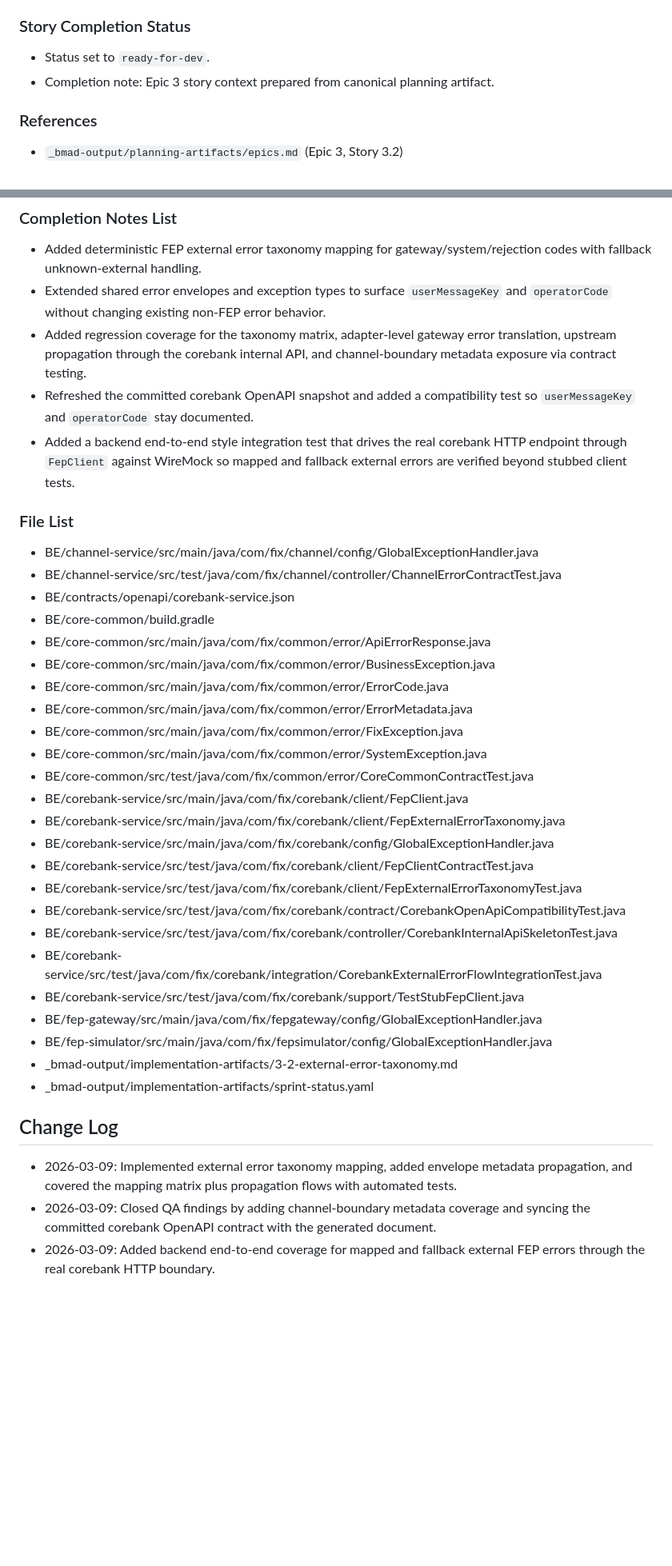
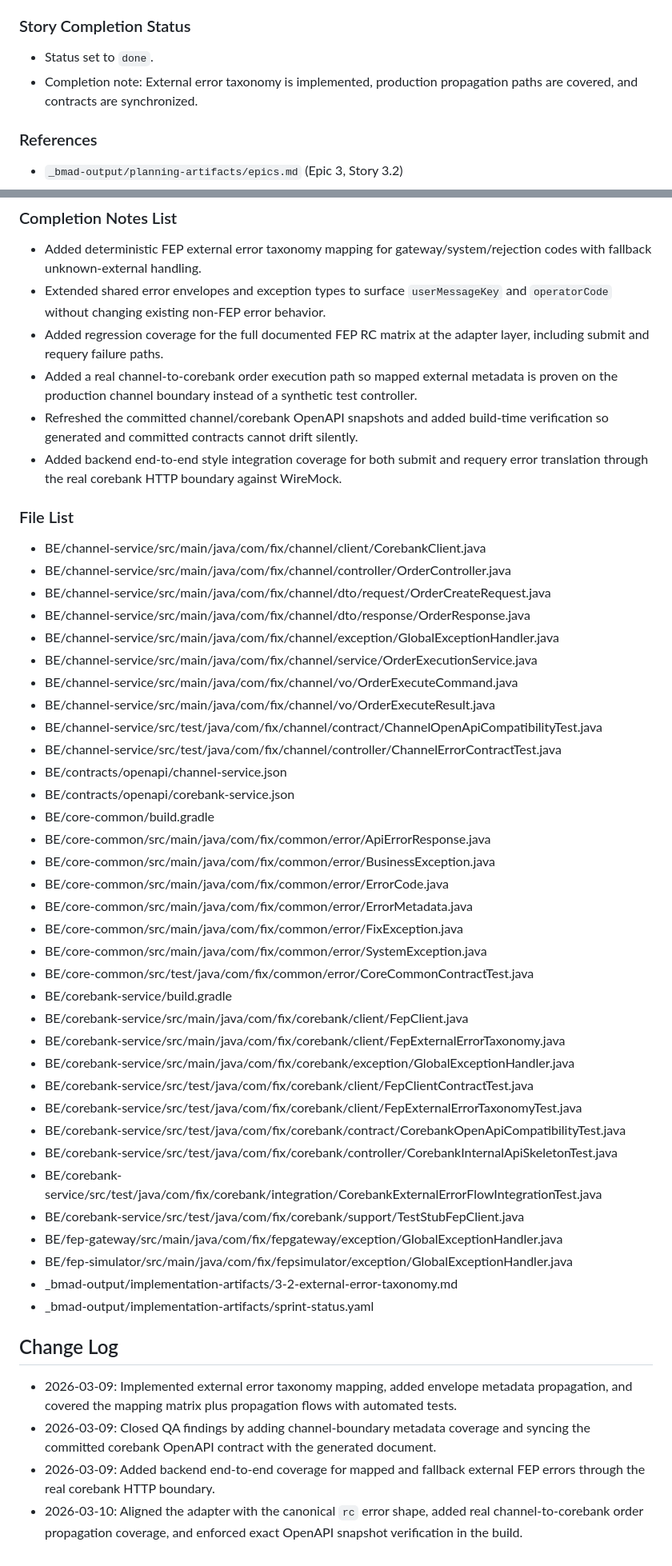
Before and after one commit to DoYouLikeFIx/FIXYZ, a Markdown page: _bmad-output/implementation-artifacts/3-2-external-error-taxonomy.md, 2 parts joined by grey strips. Shown at 80% size. Rendered like a GitHub page; blank space fills up the shorter version.

Commit message:
Docs: update story 3.2 implementation record FIX-45

```diff
--- a/_bmad-output/implementation-artifacts/3-2-external-error-taxonomy.md
+++ b/_bmad-output/implementation-artifacts/3-2-external-error-taxonomy.md
@@ -54,8 +54,8 @@ So that upstream systems handle failures consistently.
 
 ### Story Completion Status
 
-- Status set to `ready-for-dev`.
-- Completion note: Epic 3 story context prepared from canonical planning artifact.
+- Status set to `done`.
+- Completion note: External error taxonomy is implemented, production propagation paths are covered, and contracts are synchronized.
 
 ### References
 
@@ -84,14 +84,24 @@ GPT-5 Codex (Codex desktop)
 
 - Added deterministic FEP external error taxonomy mapping for gateway/system/rejection codes with fallback unknown-external handling.
 - Extended shared error envelopes and exception types to surface `userMessageKey` and `operatorCode` without changing existing non-FEP error behavior.
-- Added regression coverage for the taxonomy matrix, adapter-level gateway error translation, upstream propagation through the corebank internal API, and channel-boundary metadata exposure via contract testing.
-- Refreshed the committed corebank OpenAPI snapshot and added a compatibility test so `userMessageKey` and `operatorCode` stay documented.
-- Added a backend end-to-end style integration test that drives the real corebank HTTP endpoint through `FepClient` against WireMock so mapped and fallback external errors are verified beyond stubbed client tests.
+- Added regression coverage for the full documented FEP RC matrix at the adapter layer, including submit and requery failure paths.
+- Added a real channel-to-corebank order execution path so mapped external metadata is proven on the production channel boundary instead of a synthetic test controller.
+- Refreshed the committed channel/corebank OpenAPI snapshots and added build-time verification so generated and committed contracts cannot drift silently.
+- Added backend end-to-end style integration coverage for both submit and requery error translation through the real corebank HTTP boundary against WireMock.
 
 ### File List
 
-- BE/channel-service/src/main/java/com/fix/channel/config/GlobalExceptionHandler.java
+- BE/channel-service/src/main/java/com/fix/channel/client/CorebankClient.java
+- BE/channel-service/src/main/java/com/fix/channel/controller/OrderController.java
+- BE/channel-service/src/main/java/com/fix/channel/dto/request/OrderCreateRequest.java
+- BE/channel-service/src/main/java/com/fix/channel/dto/response/OrderResponse.java
+- BE/channel-service/src/main/java/com/fix/channel/exception/GlobalExceptionHandler.java
+- BE/channel-service/src/main/java/com/fix/channel/service/OrderExecutionService.java
+- BE/channel-service/src/main/java/com/fix/channel/vo/OrderExecuteCommand.java
+- BE/channel-service/src/main/java/com/fix/channel/vo/OrderExecuteResult.java
+- BE/channel-service/src/test/java/com/fix/channel/contract/ChannelOpenApiCompatibilityTest.java
 - BE/channel-service/src/test/java/com/fix/channel/controller/ChannelErrorContractTest.java
+- BE/contracts/openapi/channel-service.json
 - BE/contracts/openapi/corebank-service.json
 - BE/core-common/build.gradle
 - BE/core-common/src/main/java/com/fix/common/error/ApiErrorResponse.java
@@ -101,17 +111,18 @@ GPT-5 Codex (Codex desktop)
 - BE/core-common/src/main/java/com/fix/common/error/FixException.java
 - BE/core-common/src/main/java/com/fix/common/error/SystemException.java
 - BE/core-common/src/test/java/com/fix/common/error/CoreCommonContractTest.java
+- BE/corebank-service/build.gradle
 - BE/corebank-service/src/main/java/com/fix/corebank/client/FepClient.java
 - BE/corebank-service/src/main/java/com/fix/corebank/client/FepExternalErrorTaxonomy.java
-- BE/corebank-service/src/main/java/com/fix/corebank/config/GlobalExceptionHandler.java
+- BE/corebank-service/src/main/java/com/fix/corebank/exception/GlobalExceptionHandler.java
 - BE/corebank-service/src/test/java/com/fix/corebank/client/FepClientContractTest.java
 - BE/corebank-service/src/test/java/com/fix/corebank/client/FepExternalErrorTaxonomyTest.java
 - BE/corebank-service/src/test/java/com/fix/corebank/contract/CorebankOpenApiCompatibilityTest.java
 - BE/corebank-service/src/test/java/com/fix/corebank/controller/CorebankInternalApiSkeletonTest.java
 - BE/corebank-service/src/test/java/com/fix/corebank/integration/CorebankExternalErrorFlowIntegrationTest.java
 - BE/corebank-service/src/test/java/com/fix/corebank/support/TestStubFepClient.java
-- BE/fep-gateway/src/main/java/com/fix/fepgateway/config/GlobalExceptionHandler.java
-- BE/fep-simulator/src/main/java/com/fix/fepsimulator/config/GlobalExceptionHandler.java
+- BE/fep-gateway/src/main/java/com/fix/fepgateway/exception/GlobalExceptionHandler.java
+- BE/fep-simulator/src/main/java/com/fix/fepsimulator/exception/GlobalExceptionHandler.java
 - _bmad-output/implementation-artifacts/3-2-external-error-taxonomy.md
 - _bmad-output/implementation-artifacts/sprint-status.yaml
 
@@ -120,3 +131,4 @@ GPT-5 Codex (Codex desktop)
 - 2026-03-09: Implemented external error taxonomy mapping, added envelope metadata propagation, and covered the mapping matrix plus propagation flows with automated tests.
 - 2026-03-09: Closed QA findings by adding channel-boundary metadata coverage and syncing the committed corebank OpenAPI contract with the generated document.
 - 2026-03-09: Added backend end-to-end coverage for mapped and fallback external FEP errors through the real corebank HTTP boundary.
+- 2026-03-10: Aligned the adapter with the canonical `rc` error shape, added real channel-to-corebank order propagation coverage, and enforced exact OpenAPI snapshot verification in the build.
```
